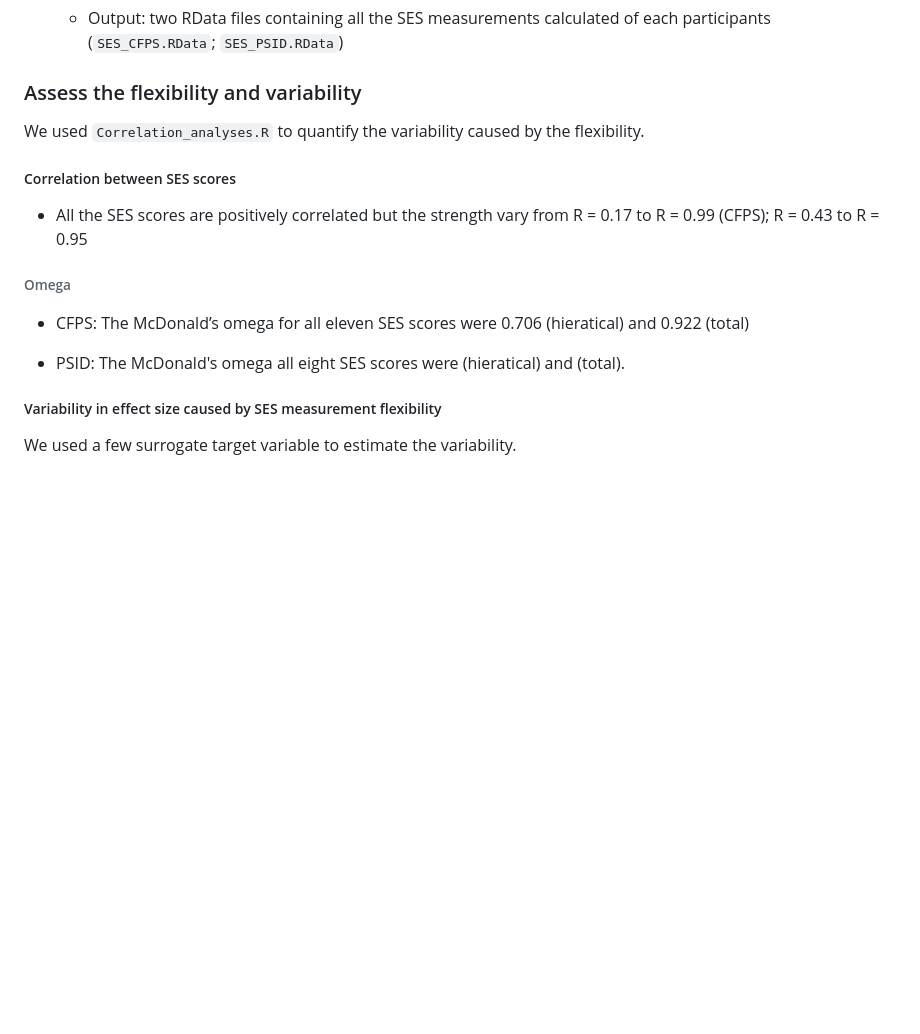
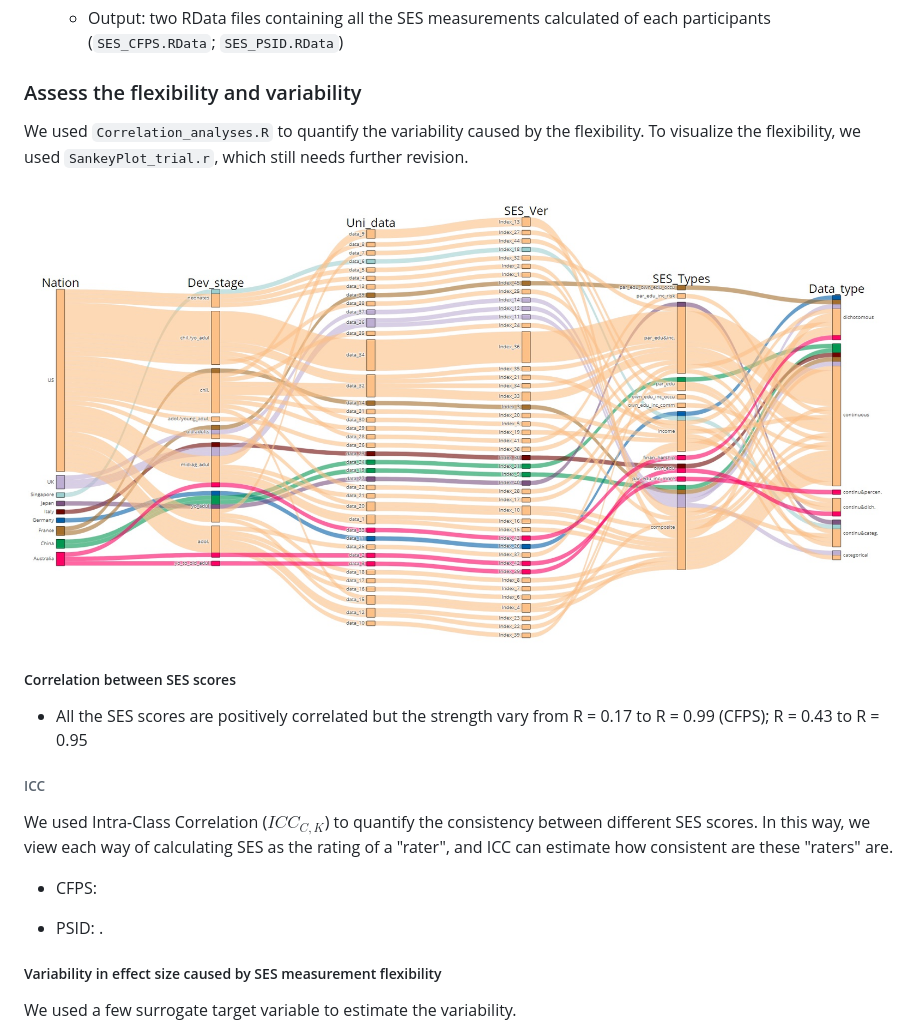
Before and after one commit to caiyuqing/Flexibility_SES, a Markdown page: README.md, the part around the change. Rendered like a GitHub page; pictures changed too: Alluvial.jpg (added); blank space fills up the shorter version.

Commit message:
recheck sankey plot, update readme

```diff
--- a/README.md
+++ b/README.md
@@ -20,15 +20,19 @@ We will use data from [China Family Panel Study, CFPS](https://opendata.pku.edu.
   * Output: two RData files containing all the SES measurements calculated of each participants (`SES_CFPS.RData`; `SES_PSID.RData`)
 
 ### Assess the flexibility and variability
-We used `Correlation_analyses.R` to quantify the variability caused by the flexibility.
+We used `Correlation_analyses.R` to quantify the variability caused by the flexibility. To visualize the flexibility, we used `SankeyPlot_trial.r`, which still needs further revision.
+
+![ ](Alluvial.jpg)
 
 ##### Correlation between SES scores
 * All the SES scores are positively correlated but the strength vary from R = 0.17 to R = 0.99 (CFPS); R = 0.43 to R = 0.95
 
-###### Omega
-* CFPS: The McDonald’s omega for all eleven SES scores were 0.706 (hieratical) and 0.922 (total)
+###### ICC
+We used Intra-Class Correlation ($ICC_{C, K}$) to quantify the consistency between different SES scores. In this way, we view each way of calculating SES as the rating of a "rater", and ICC can estimate how consistent are these "raters" are.
 
-* PSID: The McDonald's omega all eight SES scores were (hieratical) and (total).
+* CFPS:
+
+* PSID: .
 
 ##### Variability in effect size caused by SES measurement flexibility
 
```
Also changed, not shown: 2 other files.
